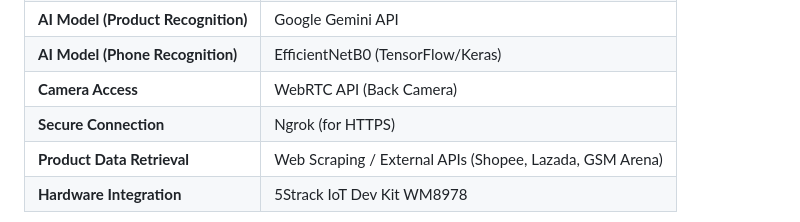
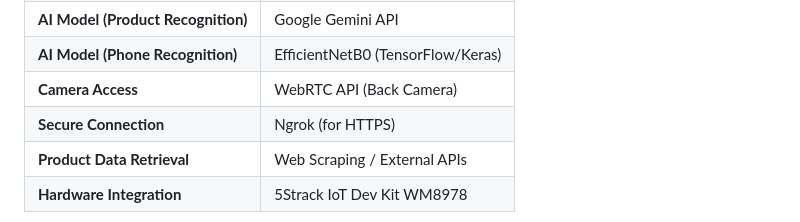
Before and after one commit to Rady909/Ict720_software_2025, a Markdown page: README.md, the part around the change. Rendered like a GitHub page.

```diff
--- a/README.md
+++ b/README.md
@@ -120,7 +120,7 @@ The scanned product data is stored in an SQLite database with the following sche
 | **AI Model (Phone Recognition)** | EfficientNetB0 (TensorFlow/Keras) |
 | **Camera Access** | WebRTC API (Back Camera) |
 | **Secure Connection** | Ngrok (for HTTPS) |
-| **Product Data Retrieval** | Web Scraping / External APIs (Shopee, Lazada, GSM Arena) |
+| **Product Data Retrieval** | Web Scraping / External APIs |
 | **Hardware Integration** | 5Strack IoT Dev Kit WM8978 |
 
 ![hardware Result](product_ws/hardware.png)
```
